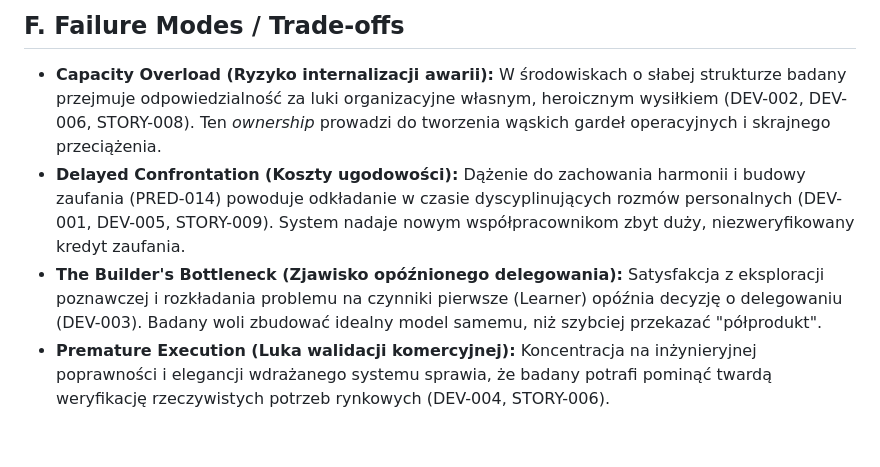
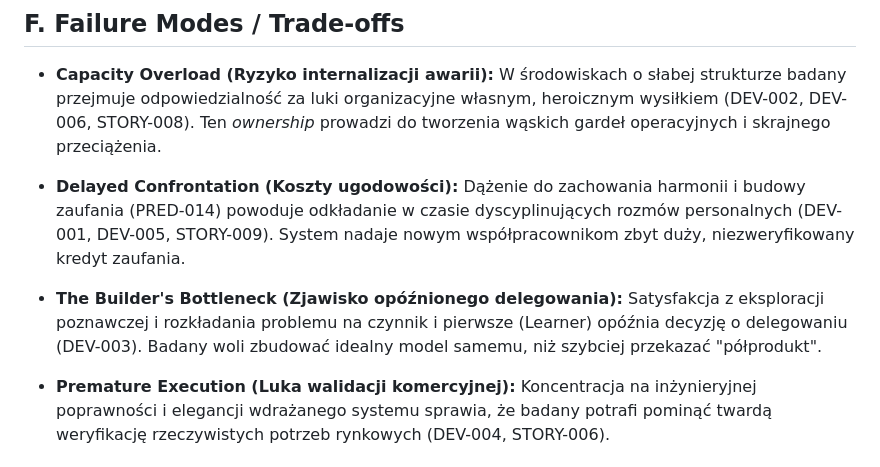
Before and after one commit to Istuification/careervault, a Markdown page: Assessments/Cognitive model.md, the part around one of its changes. GitHub-like rendering.

```diff
--- a/Assessments/Cognitive model.md
+++ b/Assessments/Cognitive model.md
@@ -69,8 +80,11 @@ Mechanizmy te pozycjonują badanego w roli "wewnętrznego konsultanta" lub archi
 ## F. Failure Modes / Trade-offs
 
 * **Capacity Overload (Ryzyko internalizacji awarii):** W środowiskach o słabej strukturze badany przejmuje odpowiedzialność za luki organizacyjne własnym, heroicznym wysiłkiem (DEV-002, DEV-006, STORY-008). Ten *ownership* prowadzi do tworzenia wąskich gardeł operacyjnych i skrajnego przeciążenia.
+
 * **Delayed Confrontation (Koszty ugodowości):** Dążenie do zachowania harmonii i budowy zaufania (PRED-014) powoduje odkładanie w czasie dyscyplinujących rozmów personalnych (DEV-001, DEV-005, STORY-009). System nadaje nowym współpracownikom zbyt duży, niezweryfikowany kredyt zaufania.
-* **The Builder's Bottleneck (Zjawisko opóźnionego delegowania):** Satysfakcja z eksploracji poznawczej i rozkładania problemu na czynniki pierwsze (Learner) opóźnia decyzję o delegowaniu (DEV-003). Badany woli zbudować idealny model samemu, niż szybciej przekazać "półprodukt".
+
+* **The Builder's Bottleneck (Zjawisko opóźnionego delegowania):** Satysfakcja z eksploracji poznawczej i rozkładania problemu na czynnik i pierwsze (Learner) opóźnia decyzję o delegowaniu (DEV-003). Badany woli zbudować idealny model samemu, niż szybciej przekazać "półprodukt".
+
 * **Premature Execution (Luka walidacji komercyjnej):** Koncentracja na inżynieryjnej poprawności i elegancji wdrażanego systemu sprawia, że badany potrafi pominąć twardą weryfikację rzeczywistych potrzeb rynkowych (DEV-004, STORY-006).
 
 ## G. Learning & Updating
```
Also changed, not shown: other parts of Assessments/Cognitive model.md (+15 -0 lines).
